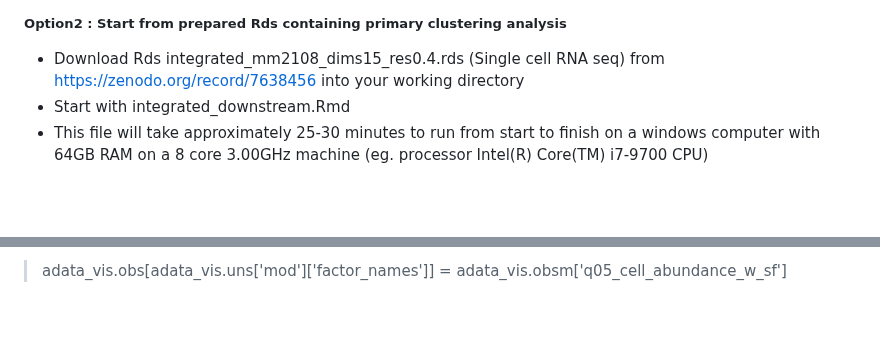
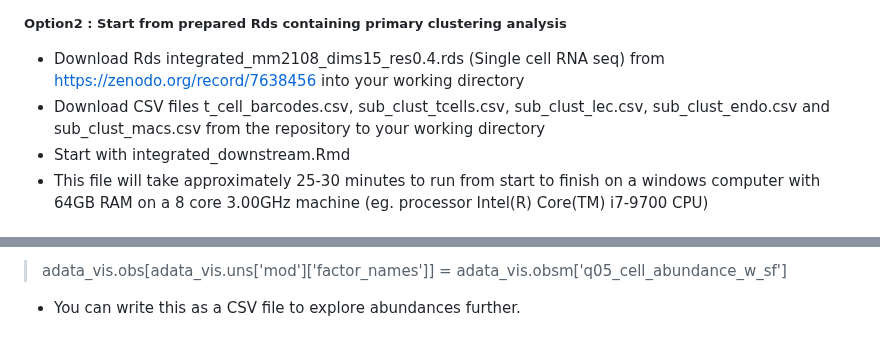
Before and after one commit to jipsi/leish-uvb, a Markdown page: README.md, 2 parts joined by grey strips. Rendered like a GitHub page; blank space fills up the shorter version.

```diff
--- a/README.md
+++ b/README.md
@@ -65,6 +65,7 @@ Many parasites of significant public health importance assume skin residency wit
 
 ##### Option2 : Start from prepared Rds containing primary clustering analysis
 - Download Rds integrated_mm2108_dims15_res0.4.rds (Single cell RNA seq) from https://zenodo.org/record/7638456 into your working directory
+- Download CSV files t_cell_barcodes.csv, sub_clust_tcells.csv, sub_clust_lec.csv, sub_clust_endo.csv and sub_clust_macs.csv from the repository to your working directory
 - Start with integrated_downstream.Rmd
 - This file will take approximately 25-30 minutes to run from start to finish on a windows computer with 64GB RAM on a 8 core 3.00GHz machine (eg. processor Intel(R) Core(TM) i7-9700 CPU)
 
@@ -123,3 +124,4 @@ Many parasites of significant public health importance assume skin residency wit
 - Download sd22.5.3.csv for sample names onto your working directory
 - Next execute config.py within cell2location environment. This file sequentially call train_ref.py, load_query.py and finally deconvolute.py which will store the cell abundance prediction as a metadata as an anndata object (see below):
 >  adata_vis.obs[adata_vis.uns['mod']['factor_names']] = adata_vis.obsm['q05_cell_abundance_w_sf']
+- You can write this as a CSV file to explore abundances further.
```
